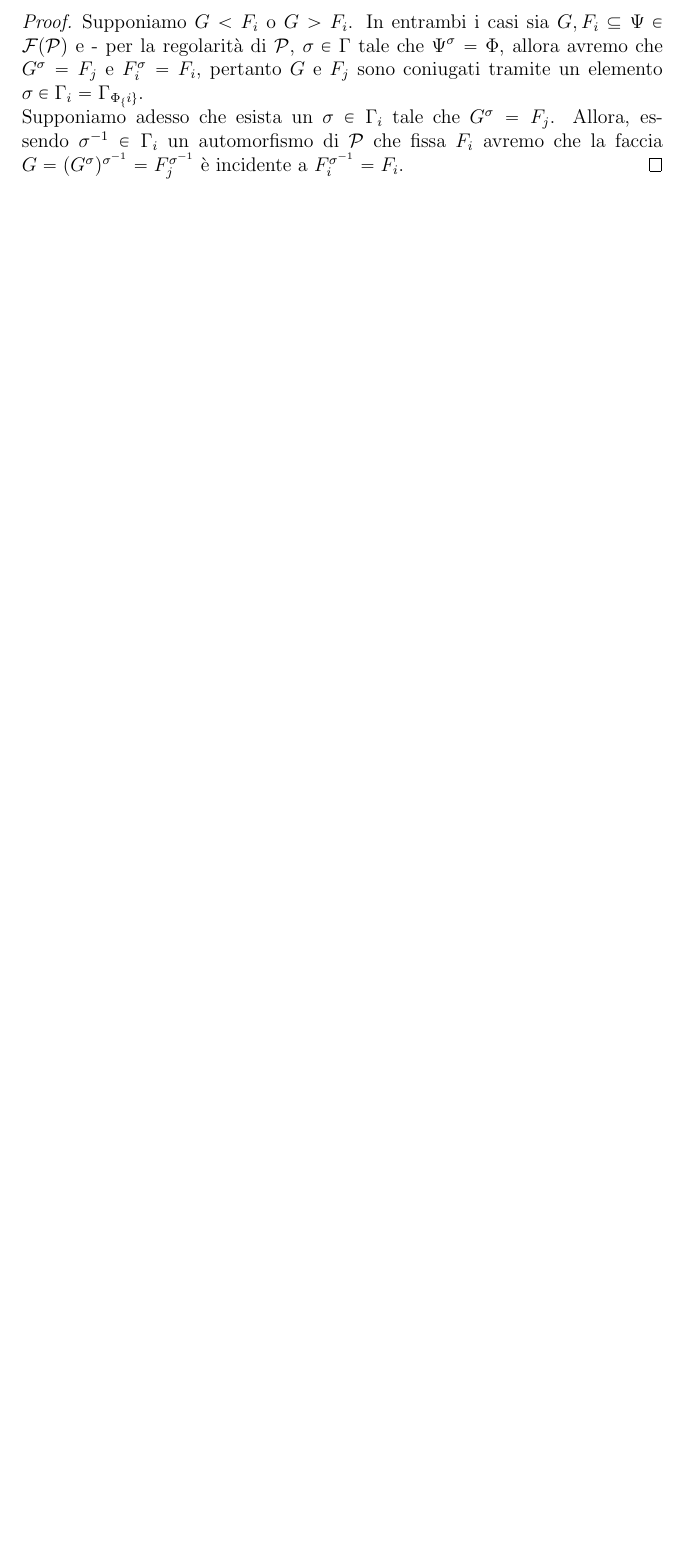
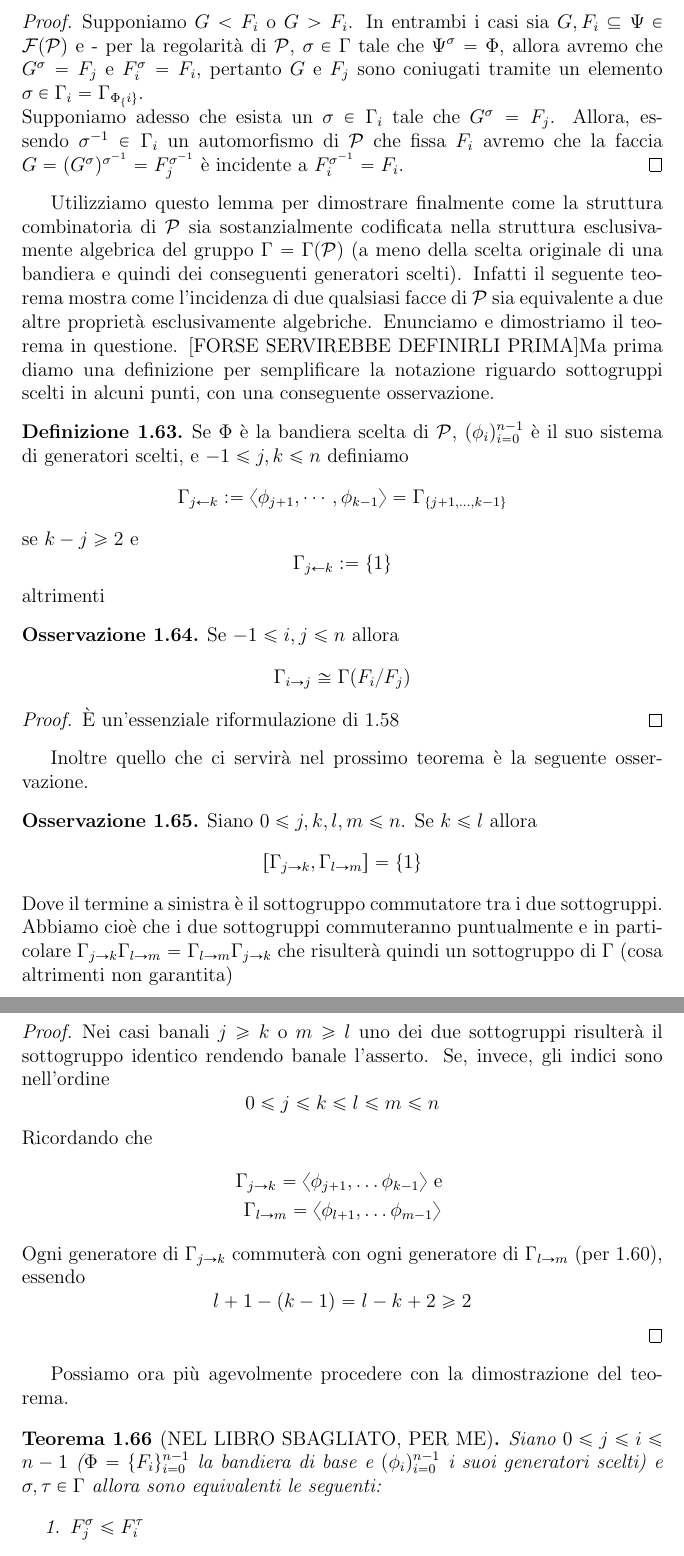
Before and after one commit to NuxTuxSux/Tezi, a LaTeX document (ARP.tex): part of page 29 of 29 before the commit and two parts of pages 29 and 30 of 30 after it, the two joined at a grey line, cut so that both start at the same text, the shorter picture padded with empty space. Compiled offline with pdfLaTeX.

Commit message:
teo:AlgebraicIncidence, osservation, definition of Section Subgroups

```diff
--- a/ARP.tex
+++ b/ARP.tex
@@ -1,6 +1,12 @@
 \documentclass[a4paper,12pt]{report}
-\usepackage{amssymb}
 \usepackage{amsmath}
+%[
+	% Mi fa schifo \emptyset di \amssymb, evito che lo sovrascriva
+	\let\oldemptyset\emptyset
+	\usepackage{amssymb}
+	% Decider\`o di essere nostalgico o mi aprir\`o al cambiamento?
+%]
+
 \usepackage{amsthm}
 \usepackage{bm}
 \usepackage{varioref}
@@ -1147,3 +1156,67 @@ $\sigma\in\Gamma_i=\Gamma_{\Phi_\{i\}}$.\\
 Supponiamo adesso che esista un $\sigma\in\Gamma_i$ tale che $G^\sigma=F_j$. Allora, essendo $\sigma^{-1}\in\Gamma_i$ un automorfismo di $\p$ che fissa
 $F_i$ avremo che la faccia $G=(G^\sigma)^{\sigma^{-1}}=F_j^{\sigma^{-1}}$ \`e incidente a $F_i^{\sigma^{-1}}=F_i$.
 \end{proof}
+Utilizziamo questo lemma per dimostrare finalmente come la struttura combinatoria di $\p$ sia sostanzialmente codificata nella struttura
+esclusivamente algebrica del gruppo $\Gamma=\Gamma(\p)$ (a meno della scelta originale di una bandiera e quindi dei conseguenti generatori scelti).
+Infatti il seguente teorema mostra come l'incidenza di due qualsiasi facce di $\p$ sia equivalente a due altre propriet\`a esclusivamente algebriche.
+Enunciamo e dimostriamo il teorema in questione. [FORSE SERVIREBBE DEFINIRLI PRIMA]Ma prima diamo una definizione per semplificare la notazione riguardo
+sottogruppi scelti in alcuni punti, con una conseguente osservazione.
+\begin{defin}
+Se $\Phi$ \`e la bandiera scelta di $\p$, $(\phi_i)_{i=0}^{n-1}$ \`e il suo sistema di generatori scelti, e $-1\leq j,k\leq n$ definiamo
+\begin{equation*}
+\Gamma_{j\leftarrow k}:=\langle\phi_{j+1},\cdots,\phi_{k-1}\rangle=\Gamma_{\{j+1,\dots,k-1\}}
+\end{equation*}
+se $k-j\geq 2$ e
+\begin{equation*}
+\Gamma_{j\leftarrow k}:=\{1\}
+\end{equation*}
+altrimenti
+\end{defin}
+\begin{oss}
+\label{oss:SectionSubgroupNotation}
+Se $-1\leq i,j\leq n$ allora
+\begin{equation*}
+\Gamma_{i\rightarrow j}\cong\Gamma(F_i/F_j)
+\end{equation*}
+\end{oss}
+\begin{proof}
+\`E un'essenziale riformulazione di \ref{prop:SelectedSubgroupsSections}
+\end{proof}
+Inoltre quello che ci servir\`a nel prossimo teorema \`e la seguente osservazione.
+\begin{oss}
+\label{oss:SectionSubgroupCommuting}
+Siano $0\leq j,k,l,m\leq n$. Se $k\leq l$ allora
+\begin{equation*}
+\left[\Gamma_{j\rightarrow k},\Gamma_{l\rightarrow m}\right]=\{1\}
+\end{equation*}
+Dove il termine a sinistra \`e il sottogruppo commutatore tra i due sottogruppi. Abbiamo cio\`e che i due sottogruppi
+commuteranno puntualmente e in particolare $\Gamma_{j\rightarrow k}\Gamma_{l\rightarrow m}=\Gamma_{l\rightarrow m}\Gamma_{j\rightarrow k}$
+che risulter\`a quindi un sottogruppo di $\Gamma$ (cosa altrimenti non garantita)
+\end{oss}
+\begin{proof}
+Nei casi banali $j\geq k$ o $m\geq l$ uno dei due sottogruppi risulter\`a il sottogruppo identico rendendo banale l'asserto. Se, invece, gli indici
+sono nell'ordine
+\begin{equation*}
+0\leq j\leq k\leq l\leq m\leq n
+\end{equation*}
+Ricordando che
+\begin{gather*}
+\Gamma_{j\rightarrow k}=\langle\phi_{j+1},\dots\phi_{k-1}\rangle\text{ e }\\
+\Gamma_{l\rightarrow m}=\langle\phi_{l+1},\dots\phi_{m-1}\rangle
+\end{gather*}
+Ogni generatore di $\Gamma_{j\rightarrow k}$ commuter\`a con ogni generatore di $\Gamma_{l\rightarrow m}$ (per \ref{prop:CommutatingGenerators}), essendo
+\begin{equation*}
+l+1-(k-1)=l-k+2\geq 2
+\end{equation*}
+\end{proof}
+Possiamo ora pi\`u agevolmente procedere con la dimostrazione del teorema.
+\begin{teo}
+[NEL LIBRO SBAGLIATO, PER ME]
+\def\currentprefix{teo:AlgebraicIncidence}
+\locallabel{teo:AlgebraicIncidence}
+Siano $0\leq j\leq i\leq n-1$ ($\Phi=\{F_i\}_{i=0}^{n-1}$ la bandiera di base e $(\phi_i)_{i=0}^{n-1}$ i suoi generatori scelti)
+e $\sigma,\tau\in\Gamma$ allora
+sono equivalenti le seguenti:
+\begin{enumerate}
+\item\locallabel{1}$F_j^\sigma\leq F_i^\tau$
+\item\locallabel{2}$\Gamma_j\sigma\cap\Gamma_i\tau\neq\emptyset$
```
Also changed, not shown: ARP.tex (29 more changed lines).
